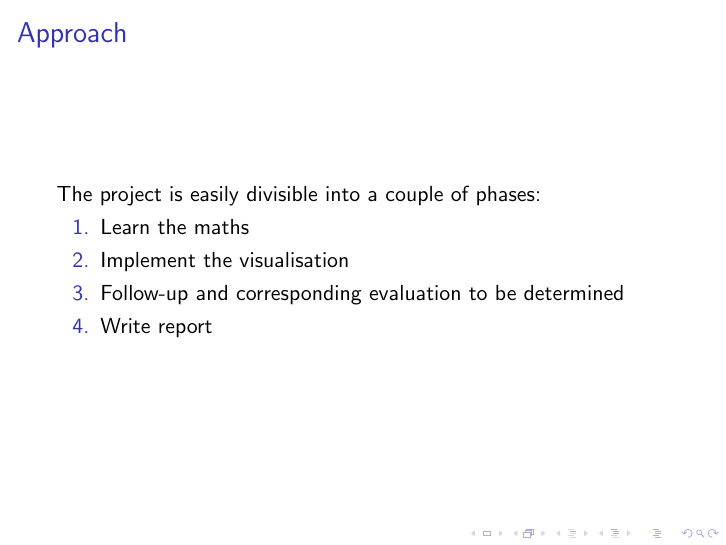
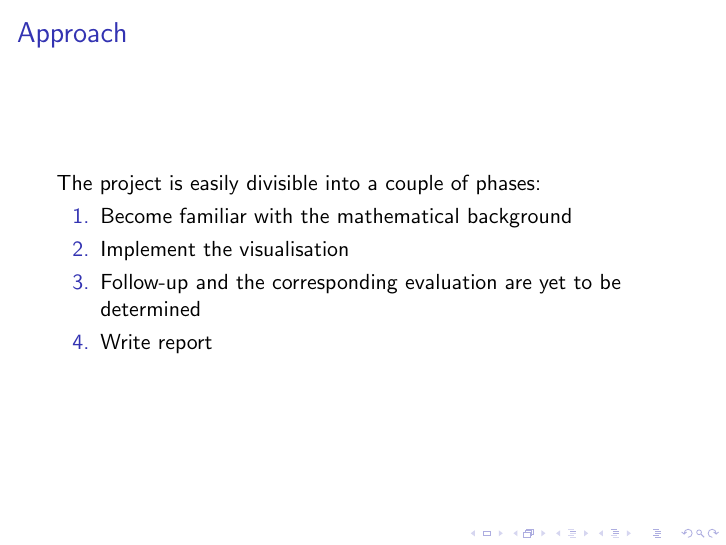
Before and after one commit to maarten990/BachelorThesis, LaTeX slides (Assignments/assignment5_proposal_presentation.tex): page 5 of 7. Compiled offline with pdfLaTeX.

Commit message:
update first presentation

```diff
--- a/Assignments/assignment5_proposal_presentation.tex
+++ b/Assignments/assignment5_proposal_presentation.tex
@@ -60,9 +60,9 @@
     \frametitle{Approach}
     The project is easily divisible into a couple of phases:
     \begin{enumerate}
-      \item Learn the maths
+      \item Become familiar with the mathematical background
       \item Implement the visualisation
-      \item Follow-up and corresponding evaluation to be determined
+      \item Follow-up and the corresponding evaluation are yet to be determined
       \item Write report
     \end{enumerate}
   \end{frame}
```
